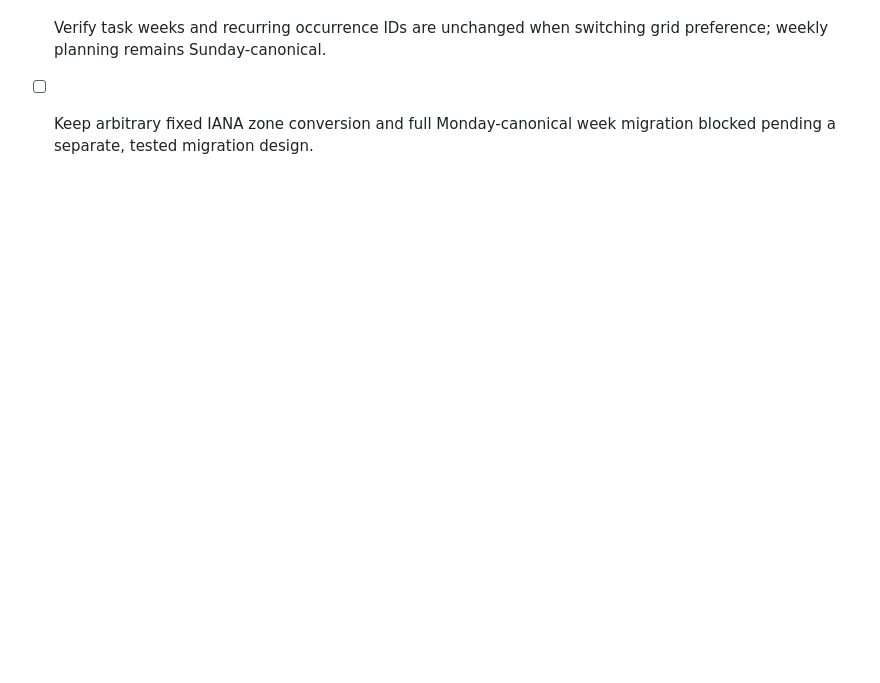
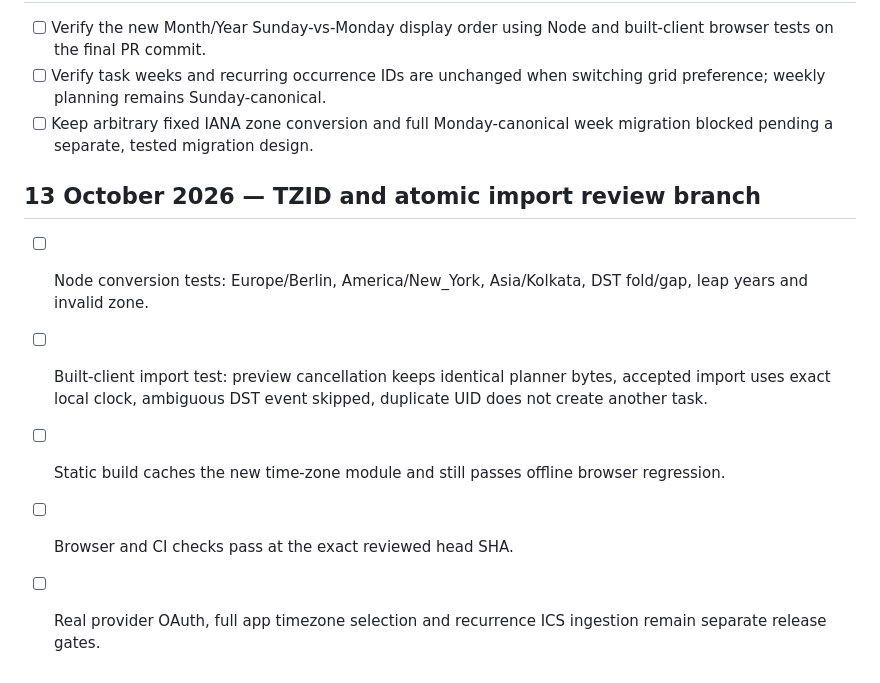
Before and after one commit to ZubaerAhmed13/Schedule, a Markdown page: docs/RELEASE_CHECKLIST.md, the part around the change. Drawn GitHub-style; blank space fills up the shorter version.

Commit message:
Add import safety acceptance gates

```diff
--- a/docs/RELEASE_CHECKLIST.md
+++ b/docs/RELEASE_CHECKLIST.md
@@ -44,3 +44,11 @@ Never expose OAuth/VAPID/service-role/AI secrets in browser code. Never run prod
 - [ ] Verify the new Month/Year Sunday-vs-Monday display order using Node and built-client browser tests on the final PR commit.
 - [ ] Verify task weeks and recurring occurrence IDs are unchanged when switching grid preference; weekly planning remains Sunday-canonical.
 - [ ] Keep arbitrary fixed IANA zone conversion and full Monday-canonical week migration blocked pending a separate, tested migration design.
+
+## 13 October 2026 — TZID and atomic import review branch
+
+- [ ] Node conversion tests: Europe/Berlin, America/New_York, Asia/Kolkata, DST fold/gap, leap years and invalid zone.
+- [ ] Built-client import test: preview cancellation keeps identical planner bytes, accepted import uses exact local clock, ambiguous DST event skipped, duplicate UID does not create another task.
+- [ ] Static build caches the new time-zone module and still passes offline browser regression.
+- [ ] Browser and CI checks pass at the exact reviewed head SHA.
+- [ ] Real provider OAuth, full app timezone selection and recurrence ICS ingestion remain separate release gates.
```
